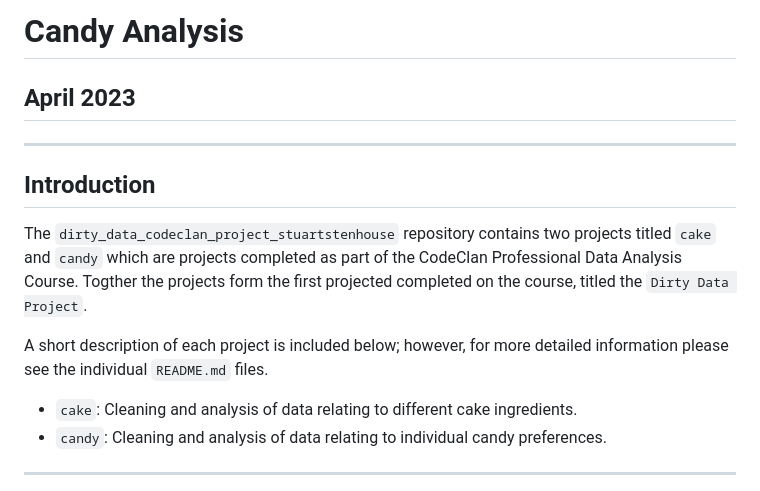
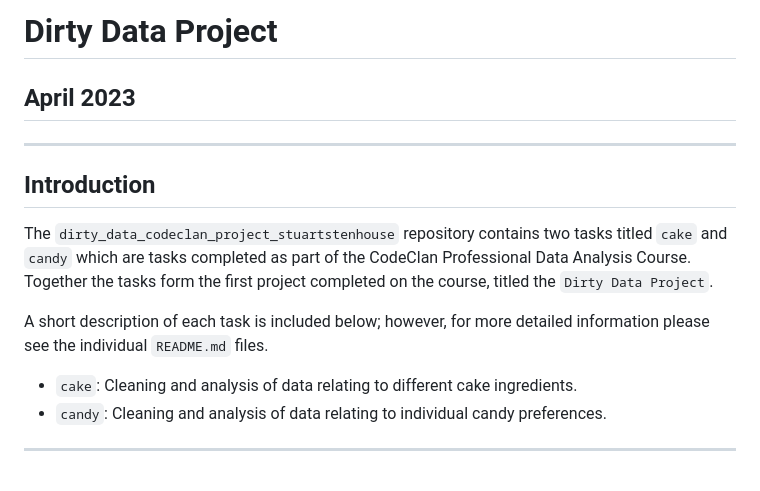
Before and after one commit to stenhousestuart/dirty_data_codeclan_project, a Markdown page: README.md, the part around the change. Rendered like a GitHub page.

Commit message:
Minor Phrasing Updates To README.md

```diff
--- a/README.md
+++ b/README.md
@@ -1,4 +1,4 @@
-# Candy Analysis
+# Dirty Data Project
 
 ## April 2023
 
@@ -6,9 +6,9 @@
 
 ## Introduction
 
-The `dirty_data_codeclan_project_stuartstenhouse` repository contains two projects titled `cake` and `candy` which are projects completed as part of the CodeClan Professional Data Analysis Course. Togther the projects form the first projected completed on the course, titled the `Dirty Data Project`.
+The `dirty_data_codeclan_project_stuartstenhouse` repository contains two tasks titled `cake` and `candy` which are tasks completed as part of the CodeClan Professional Data Analysis Course. Together the tasks form the first project completed on the course, titled the `Dirty Data Project`.
 
-A short description of each project is included below; however, for more detailed information please see the individual `README.md` files.
+A short description of each task is included below; however, for more detailed information please see the individual `README.md` files.
 
 -   `cake`: Cleaning and analysis of data relating to different cake ingredients.
 -   `candy`: Cleaning and analysis of data relating to individual candy preferences.
```
